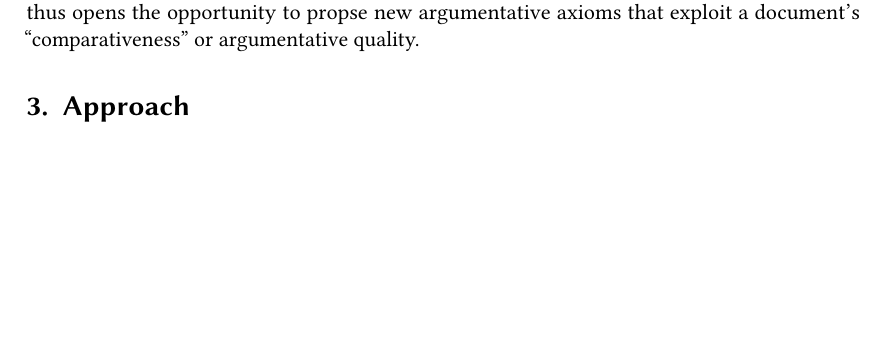
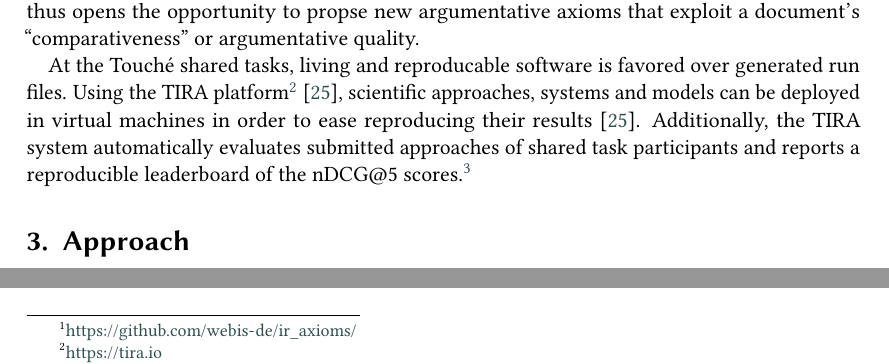
Before and after one commit to janheinrichmerker/grimjack, a LaTeX document (touche22-axiomatic-reranking-query-reformulation.tex, which reads 02-related-work.tex): part of page 3 of 16 before the commit and two parts of page 3 of 17 after it, the two joined at a grey line, cut so that both start at the same text, the shorter picture padded with empty space. Compiled offline with pdfLaTeX; a LaTeX package or settings file that is missing is left out.

Commit message:
Revise paper

```diff
--- a/02-related-work.tex
+++ b/02-related-work.tex
@@ -26,3 +26,7 @@ On many tasks, T0 outperforms larger models, that have not been trained on diffe
 Axioms in information retrieval are constraints that ideal retrieval systems should comply to, e.g., documents with more query term occurrences should be ranked higher~\citet{FangTZ2004}.
 Complementing such universal retrieval axioms, \citet{BondarenkoHVSPB2018} introduce argumentative axioms based on claims and premises annotated with the TARGER argument tagger~\cite{ChernodubOHBHBP2019}.
 The \iraxioms\footnote{\url{https://github.com/webis-de/ir_axioms/}} Python framework facilitates defining own task-specific axioms, combining multiple axioms, and using axioms for re-ranking using the \KwikSort algorithm~\cite{BondarenkoFRSVH2022,HagenVGS2016} and thus opens the opportunity to propse new argumentative axioms that exploit a document's ``comparativeness'' or argumentative quality.
+
+At the Touché shared tasks, living and reproducable software is favored over generated run files.
+Using the TIRA platform\footnote{\url{https://tira.io}}~\cite{PotthastGWS2019}, scientific approaches, systems and models can be deployed in virtual machines in order to ease reproducing their results~\cite{PotthastGWS2019}.
+Additionally, the TIRA system automatically evaluates submitted approaches of shared task participants and reports a reproducible leaderboard of the \nDCG{5} scores.\footnote{\url{https://tira.io/task/touche-task-2/dataset/touche-2022-task2}}
```
